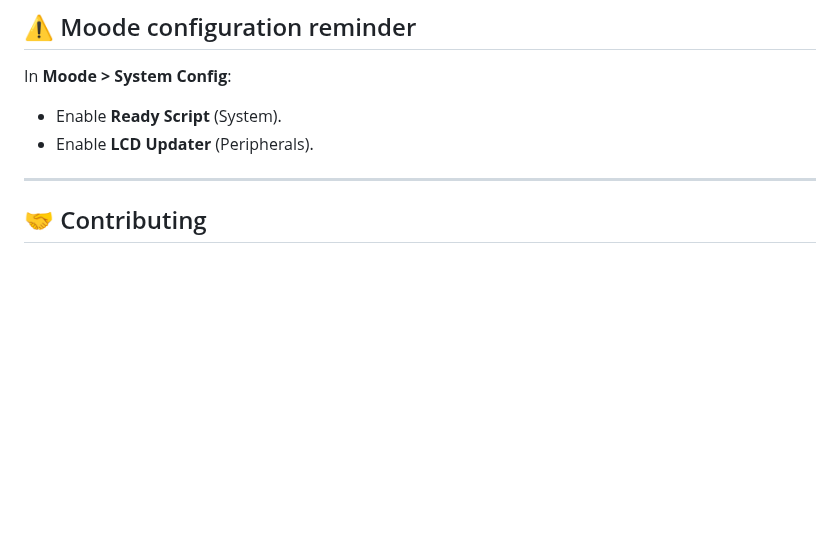
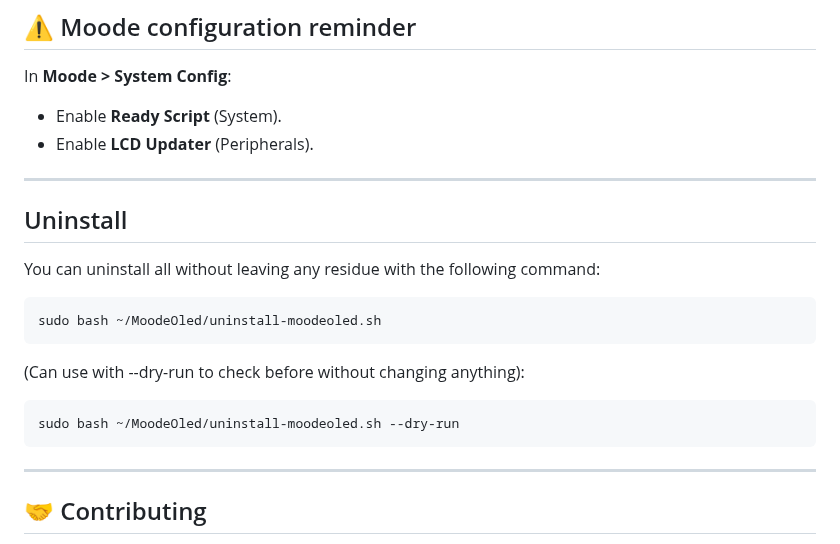
Before and after one commit to Trachou2Bois/MoodeOled, a Markdown page: README.md, the part around the change. Drawn GitHub-style; blank space fills up the shorter version.

````diff
--- a/README.md
+++ b/README.md
@@ -224,7 +224,17 @@ In **Moode > System Config**:
 - Enable **LCD Updater** (Peripherals).
 
 ---
+## Uninstall
+You can uninstall all without leaving any residue with the following command:
+```
+sudo bash ~/MoodeOled/uninstall-moodeoled.sh
+```
+(Can use with --dry-run to check before without changing anything):
+```
+sudo bash ~/MoodeOled/uninstall-moodeoled.sh --dry-run
+```
 
+---
 ## 🤝 Contributing
 
 Contributions and feature suggestions are welcome!
````
